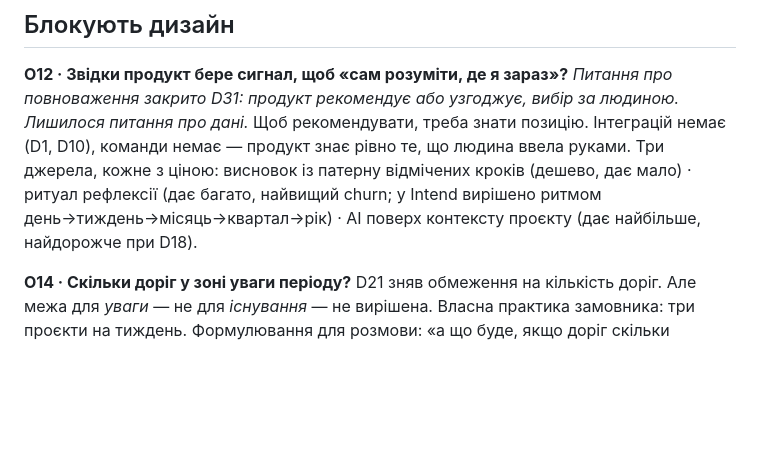
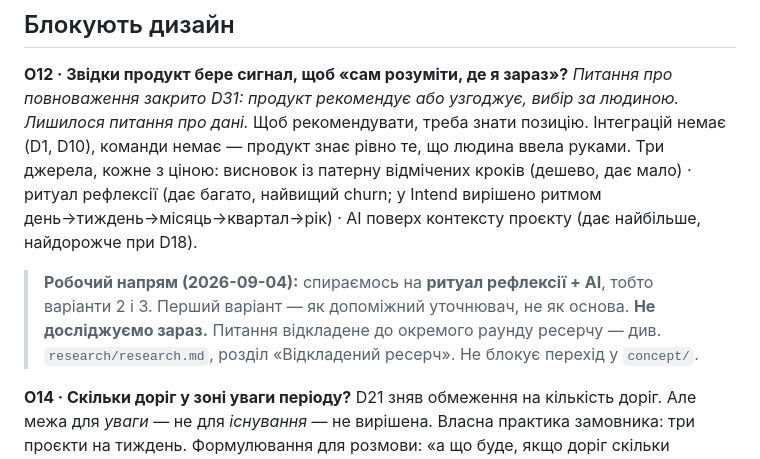
Before and after one commit to pastilov-source/way, a Markdown page: QUESTIONS.md, the part around the change. Rendered like a GitHub page; blank space fills up the shorter version.

```diff
--- a/QUESTIONS.md
+++ b/QUESTIONS.md
@@ -12,6 +12,9 @@
 *Питання про повноваження закрито D31: продукт рекомендує або узгоджує, вибір за людиною. Лишилося питання про дані.*
 Щоб рекомендувати, треба знати позицію. Інтеграцій немає (D1, D10), команди немає — продукт знає рівно те, що людина ввела руками.
 Три джерела, кожне з ціною: висновок із патерну відмічених кроків (дешево, дає мало) · ритуал рефлексії (дає багато, найвищий churn; у Intend вирішено ритмом день→тиждень→місяць→квартал→рік) · AI поверх контексту проєкту (дає найбільше, найдорожче при D18).
+
+> **Робочий напрям (2026-09-04):** спираємось на **ритуал рефлексії + AI**, тобто варіанти 2 і 3. Перший варіант — як допоміжний уточнювач, не як основа.
+> **Не досліджуємо зараз.** Питання відкладене до окремого раунду ресерчу — див. `research/research.md`, розділ «Відкладений ресерч». Не блокує перехід у `concept/`.
 
 **O14 · Скільки доріг у зоні уваги періоду?**
 D21 зняв обмеження на кількість доріг. Але межа для *уваги* — не для *існування* — не вирішена. Власна практика замовника: три проєкти на тиждень.
```
Also changed, not shown: CLAUDE.md (+3 -1 lines), research/research.md (+26 -0 lines).
